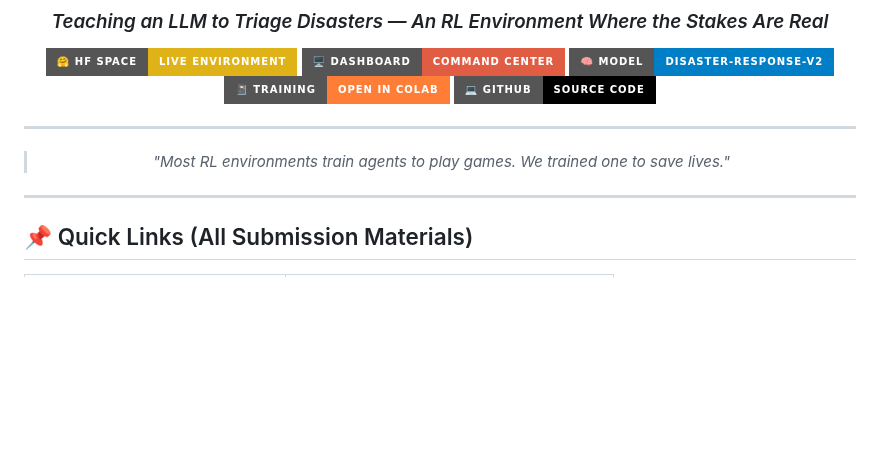
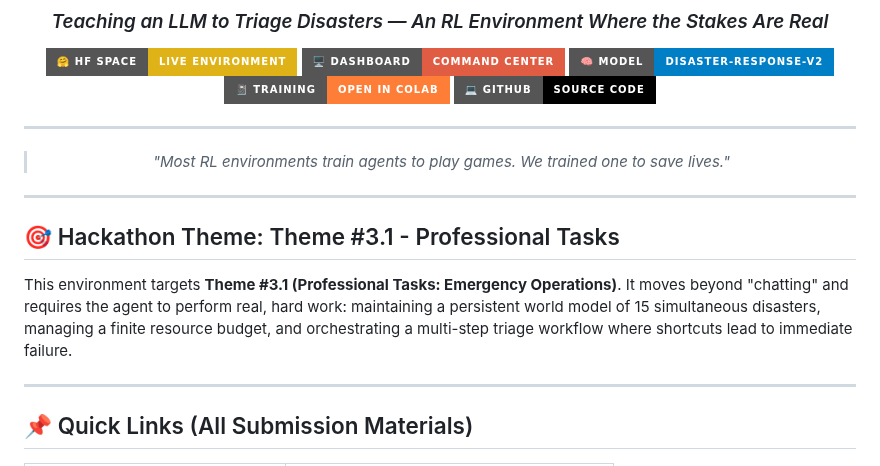
Before and after one commit to letsjoyn/meta-scalar-hack, a Markdown page: README.md, the part around the change. Rendered like a GitHub page; badges without logos; blank space fills up the shorter version.

Commit message:
Align documentation with Hackathon Theme 3.1 (Professional Tasks)

```diff
--- a/README.md
+++ b/README.md
@@ -37,6 +37,12 @@ tags:
 > *"Most RL environments train agents to play games. We trained one to save lives."*
 
 </div>
+
+---
+
+## 🎯 Hackathon Theme: Theme #3.1 - Professional Tasks
+
+This environment targets **Theme #3.1 (Professional Tasks: Emergency Operations)**. It moves beyond "chatting" and requires the agent to perform real, hard work: maintaining a persistent world model of 15 simultaneous disasters, managing a finite resource budget, and orchestrating a multi-step triage workflow where shortcuts lead to immediate failure.
 
 ---
 
```
Also changed, not shown: Blog.md (+6 -0 lines).
